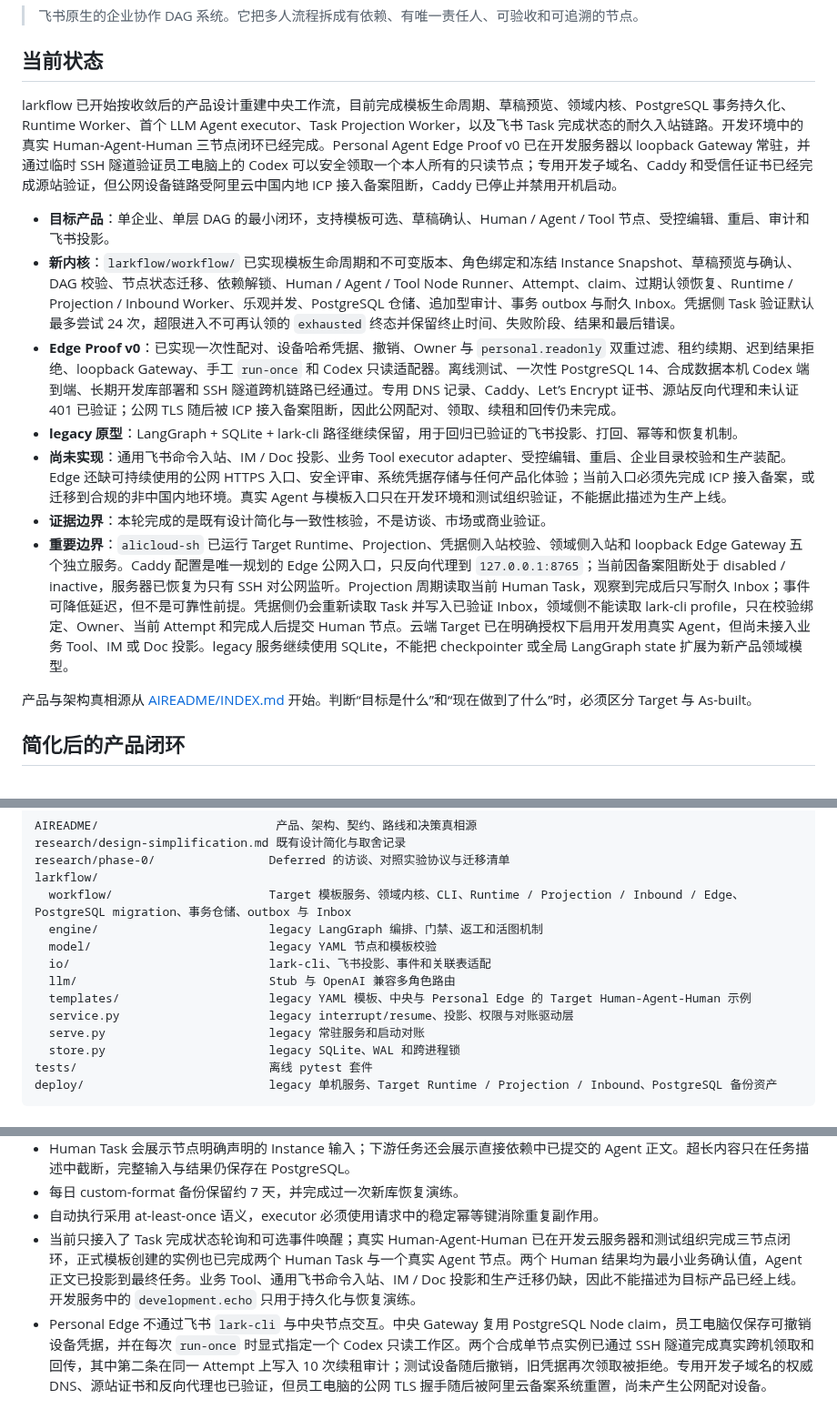
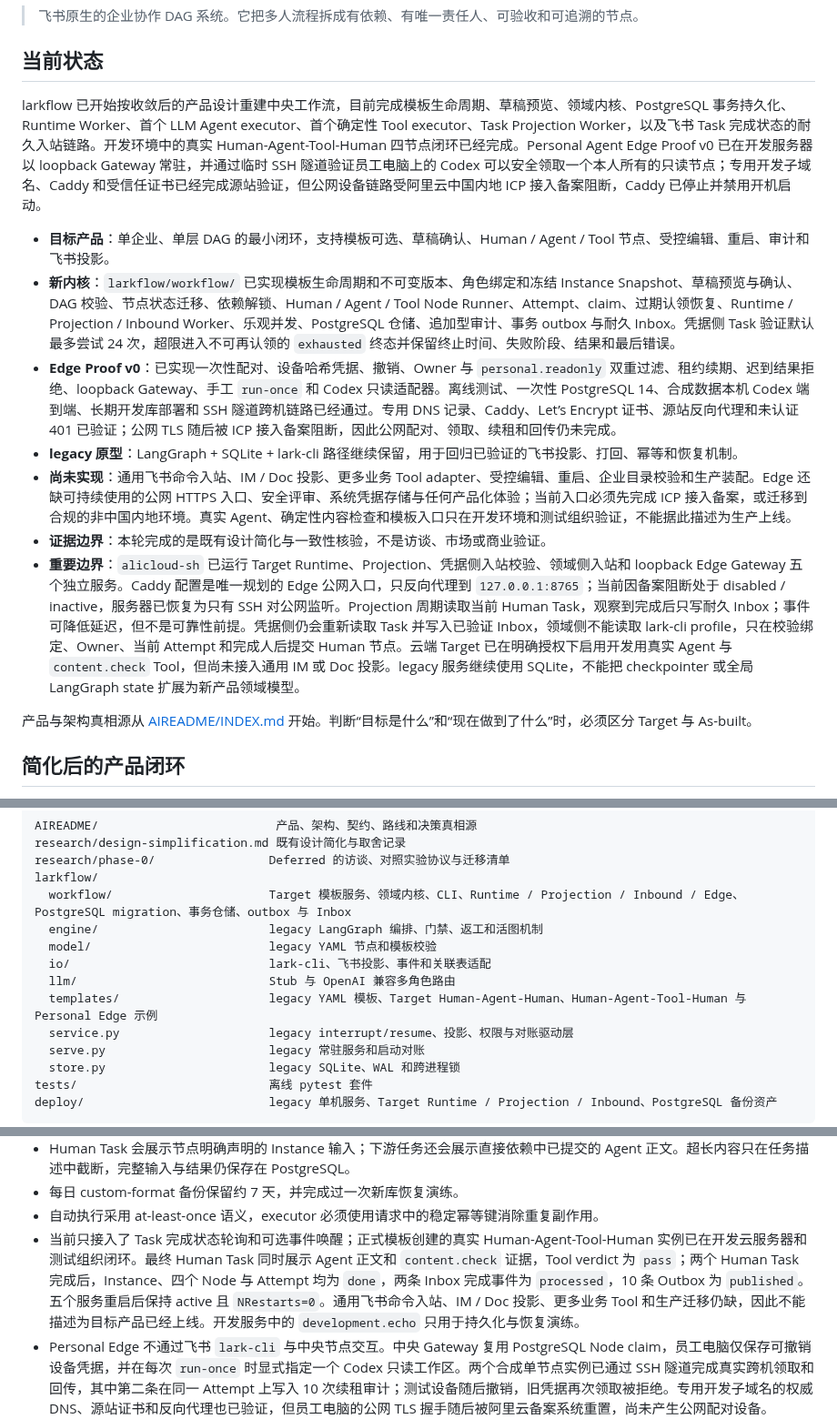
Before and after one commit to iyuenan3/larkflow, a Markdown page: README.md, 3 parts joined by grey strips. Shown at 91% size. GitHub-like rendering.

Commit message:
docs: record mixed executor acceptance

```diff
--- a/README.md
+++ b/README.md
@@ -4,15 +4,15 @@
 
 ## 当前状态
 
-larkflow 已开始按收敛后的产品设计重建中央工作流，目前完成模板生命周期、草稿预览、领域内核、PostgreSQL 事务持久化、Runtime Worker、首个 LLM Agent executor、Task Projection Worker，以及飞书 Task 完成状态的耐久入站链路。开发环境中的真实 Human-Agent-Human 三节点闭环已经完成。Personal Agent Edge Proof v0 已在开发服务器以 loopback Gateway 常驻，并通过临时 SSH 隧道验证员工电脑上的 Codex 可以安全领取一个本人所有的只读节点；专用开发子域名、Caddy 和受信任证书已经完成源站验证，但公网设备链路受阿里云中国内地 ICP 接入备案阻断，Caddy 已停止并禁用开机启动。
+larkflow 已开始按收敛后的产品设计重建中央工作流，目前完成模板生命周期、草稿预览、领域内核、PostgreSQL 事务持久化、Runtime Worker、首个 LLM Agent executor、首个确定性 Tool executor、Task Projection Worker，以及飞书 Task 完成状态的耐久入站链路。开发环境中的真实 Human-Agent-Tool-Human 四节点闭环已经完成。Personal Agent Edge Proof v0 已在开发服务器以 loopback Gateway 常驻，并通过临时 SSH 隧道验证员工电脑上的 Codex 可以安全领取一个本人所有的只读节点；专用开发子域名、Caddy 和受信任证书已经完成源站验证，但公网设备链路受阿里云中国内地 ICP 接入备案阻断，Caddy 已停止并禁用开机启动。
 
 - **目标产品**：单企业、单层 DAG 的最小闭环，支持模板可选、草稿确认、Human / Agent / Tool 节点、受控编辑、重启、审计和飞书投影。
 - **新内核**：`larkflow/workflow/` 已实现模板生命周期和不可变版本、角色绑定和冻结 Instance Snapshot、草稿预览与确认、DAG 校验、节点状态迁移、依赖解锁、Human / Agent / Tool Node Runner、Attempt、claim、过期认领恢复、Runtime / Projection / Inbound Worker、乐观并发、PostgreSQL 仓储、追加型审计、事务 outbox 与耐久 Inbox。凭据侧 Task 验证默认最多尝试 24 次，超限进入不可再认领的 `exhausted` 终态并保留终止时间、失败阶段、结果和最后错误。
 - **Edge Proof v0**：已实现一次性配对、设备哈希凭据、撤销、Owner 与 `personal.readonly` 双重过滤、租约续期、迟到结果拒绝、loopback Gateway、手工 `run-once` 和 Codex 只读适配器。离线测试、一次性 PostgreSQL 14、合成数据本机 Codex 端到端、长期开发库部署和 SSH 隧道跨机链路已经通过。专用 DNS 记录、Caddy、Let’s Encrypt 证书、源站反向代理和未认证 401 已验证；公网 TLS 随后被 ICP 接入备案阻断，因此公网配对、领取、续租和回传仍未完成。
 - **legacy 原型**：LangGraph + SQLite + lark-cli 路径继续保留，用于回归已验证的飞书投影、打回、幂等和恢复机制。
-- **尚未实现**：通用飞书命令入站、IM / Doc 投影、业务 Tool executor adapter、受控编辑、重启、企业目录校验和生产装配。Edge 还缺可持续使用的公网 HTTPS 入口、安全评审、系统凭据存储与任何产品化体验；当前入口必须先完成 ICP 接入备案，或迁移到合规的非中国内地环境。真实 Agent 与模板入口只在开发环境和测试组织验证，不能据此描述为生产上线。
+- **尚未实现**：通用飞书命令入站、IM / Doc 投影、更多业务 Tool adapter、受控编辑、重启、企业目录校验和生产装配。Edge 还缺可持续使用的公网 HTTPS 入口、安全评审、系统凭据存储与任何产品化体验；当前入口必须先完成 ICP 接入备案，或迁移到合规的非中国内地环境。真实 Agent、确定性内容检查和模板入口只在开发环境和测试组织验证，不能据此描述为生产上线。
 - **证据边界**：本轮完成的是既有设计简化与一致性核验，不是访谈、市场或商业验证。
-- **重要边界**：`alicloud-sh` 已运行 Target Runtime、Projection、凭据侧入站校验、领域侧入站和 loopback Edge Gateway 五个独立服务。Caddy 配置是唯一规划的 Edge 公网入口，只反向代理到 `127.0.0.1:8765`；当前因备案阻断处于 disabled / inactive，服务器已恢复为只有 SSH 对公网监听。Projection 周期读取当前 Human Task，观察到完成后只写耐久 Inbox；事件可降低延迟，但不是可靠性前提。凭据侧仍会重新读取 Task 并写入已验证 Inbox，领域侧不能读取 lark-cli profile，只在校验绑定、Owner、当前 Attempt 和完成人后提交 Human 节点。云端 Target 已在明确授权下启用开发用真实 Agent，但尚未接入业务 Tool、IM 或 Doc 投影。legacy 服务继续使用 SQLite，不能把 checkpointer 或全局 LangGraph state 扩展为新产品领域模型。
+- **重要边界**：`alicloud-sh` 已运行 Target Runtime、Projection、凭据侧入站校验、领域侧入站和 loopback Edge Gateway 五个独立服务。Caddy 配置是唯一规划的 Edge 公网入口，只反向代理到 `127.0.0.1:8765`；当前因备案阻断处于 disabled / inactive，服务器已恢复为只有 SSH 对公网监听。Projection 周期读取当前 Human Task，观察到完成后只写耐久 Inbox；事件可降低延迟，但不是可靠性前提。凭据侧仍会重新读取 Task 并写入已验证 Inbox，领域侧不能读取 lark-cli profile，只在校验绑定、Owner、当前 Attempt 和完成人后提交 Human 节点。云端 Target 已在明确授权下启用开发用真实 Agent 与 `content.check` Tool，但尚未接入通用 IM 或 Doc 投影。legacy 服务继续使用 SQLite，不能把 checkpointer 或全局 LangGraph state 扩展为新产品领域模型。
 
 产品与架构真相源从 [AIREADME/INDEX.md](AIREADME/INDEX.md) 开始。判断“目标是什么”和“现在做到了什么”时，必须区分 Target 与 As-built。
 
@@ -75,7 +75,7 @@ larkflow/
   model/                         legacy YAML 节点和模板校验
   io/                            lark-cli、飞书投影、事件和关联表适配
   llm/                           Stub 与 OpenAI 兼容多角色路由
-  templates/                     legacy YAML 模板、中央与 Personal Edge 的 Target Human-Agent-Human 示例
+  templates/                     legacy YAML 模板、Target Human-Agent-Human、Human-Agent-Tool-Human 与 Personal Edge 示例
   service.py                     legacy interrupt/resume、投影、权限与对账驱动层
   serve.py                       legacy 常驻服务和启动对账
   store.py                       legacy SQLite、WAL 和跨进程锁
@@ -105,7 +106,7 @@ Phase 0 的设计一致性核验已经完成，当前进入 Phase 1 中央工作
 - Human Task 会展示节点明确声明的 Instance 输入；下游任务还会展示直接依赖中已提交的 Agent 正文。超长内容只在任务描述中截断，完整输入与结果仍保存在 PostgreSQL。
 - 每日 custom-format 备份保留约 7 天，并完成过一次新库恢复演练。
 - 自动执行采用 at-least-once 语义，executor 必须使用请求中的稳定幂等键消除重复副作用。
-- 当前只接入了 Task 完成状态轮询和可选事件唤醒；真实 Human-Agent-Human 已在开发云服务器和测试组织完成三节点闭环，正式模板创建的实例也已完成两个 Human Task 与一个真实 Agent 节点。两个 Human 结果均为最小业务确认值，Agent 正文已投影到最终任务。业务 Tool、通用飞书命令入站、IM / Doc 投影和生产迁移仍缺，因此不能描述为目标产品已经上线。开发服务中的 `development.echo` 只用于持久化与恢复演练。
+- 当前只接入了 Task 完成状态轮询和可选事件唤醒；正式模板创建的真实 Human-Agent-Tool-Human 实例已在开发云服务器和测试组织闭环。最终 Human Task 同时展示 Agent 正文和 `content.check` 证据，Tool verdict 为 `pass`；两个 Human Task 完成后，Instance、四个 Node 与 Attempt 均为 `done`，两条 Inbox 完成事件为 `processed`，10 条 Outbox 为 `published`。五个服务重启后保持 active 且 `NRestarts=0`。通用飞书命令入站、IM / Doc 投影、更多业务 Tool 和生产迁移仍缺，因此不能描述为目标产品已经上线。开发服务中的 `development.echo` 只用于持久化与恢复演练。
 - Personal Edge 不通过飞书 `lark-cli` 与中央节点交互。中央 Gateway 复用 PostgreSQL Node claim，员工电脑仅保存可撤销设备凭据，并在每次 `run-once` 时显式指定一个 Codex 只读工作区。两个合成单节点实例已通过 SSH 隧道完成真实跨机领取和回传，其中第二条在同一 Attempt 上写入 10 次续租审计；测试设备随后撤销，旧凭据再次领取被拒绝。专用开发子域名的权威 DNS、源站证书和反向代理也已验证，但员工电脑的公网 TLS 握手随后被阿里云备案系统重置，尚未产生公网配对设备。Human 节点和 gate 不会被 Edge 领取。
 
 原有访谈和飞书基线协议保留在 [research/phase-0/README.md](research/phase-0/README.md)，当前状态为 Deferred，不阻塞本轮简化设计，也不能被描述为已完成。
```
Also changed, not shown: other parts of README.md (+1 -0 lines).
